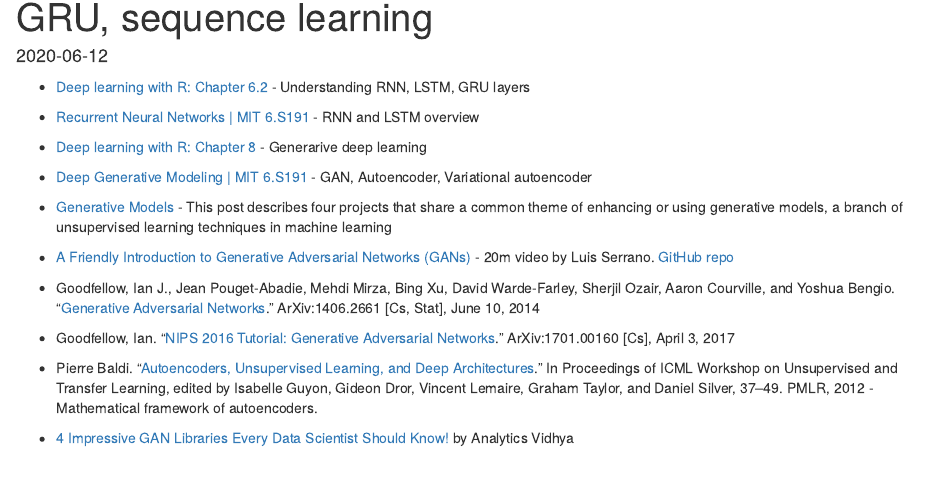
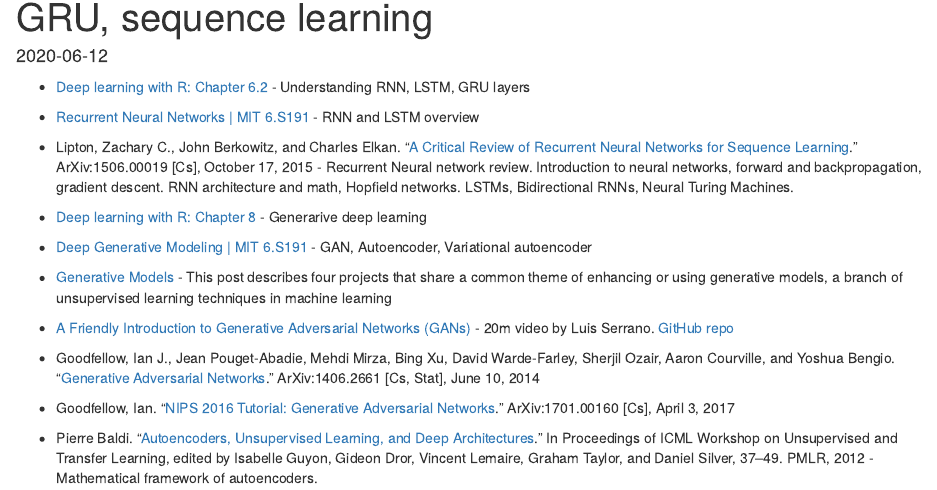
Before and after one commit to mdozmorov/BIOS691_deep_learning_R, an R Markdown document (content/reading/05-reading.Rmd): the page in a window 1100 px wide, from 110 px down. Rendered offline with R 4.5, knitr and Pandoc, with nearby package versions; drawn as R Markdown's standard HTML page in place of the format the file asks for.

Commit message:
Add RNN review

```diff
--- a/content/reading/05-reading.Rmd
+++ b/content/reading/05-reading.Rmd
@@ -13,6 +13,8 @@ type: docs
 - [Deep learning with R: Chapter 6.2](https://www.manning.com/books/deep-learning-with-r) - Understanding RNN, LSTM, GRU layers
 - [Recurrent Neural Networks | MIT 6.S191](https://youtu.be/SEnXr6v2ifU) - RNN and LSTM overview
 
+- Lipton, Zachary C., John Berkowitz, and Charles Elkan. “[A Critical Review of Recurrent Neural Networks for Sequence Learning](http://arxiv.org/abs/1506.00019).” ArXiv:1506.00019 [Cs], October 17, 2015 - Recurrent Neural network review. Introduction to neural networks, forward and backpropagation, gradient descent. RNN architecture and math, Hopfield networks. LSTMs, Bidirectional RNNs, Neural Turing Machines.
+
 - [Deep learning with R: Chapter 8](https://www.manning.com/books/deep-learning-with-r) - Generarive deep learning
 - [Deep Generative Modeling | MIT 6.S191](https://youtu.be/rZufA635dq4) - GAN, Autoencoder, Variational autoencoder
 
```
